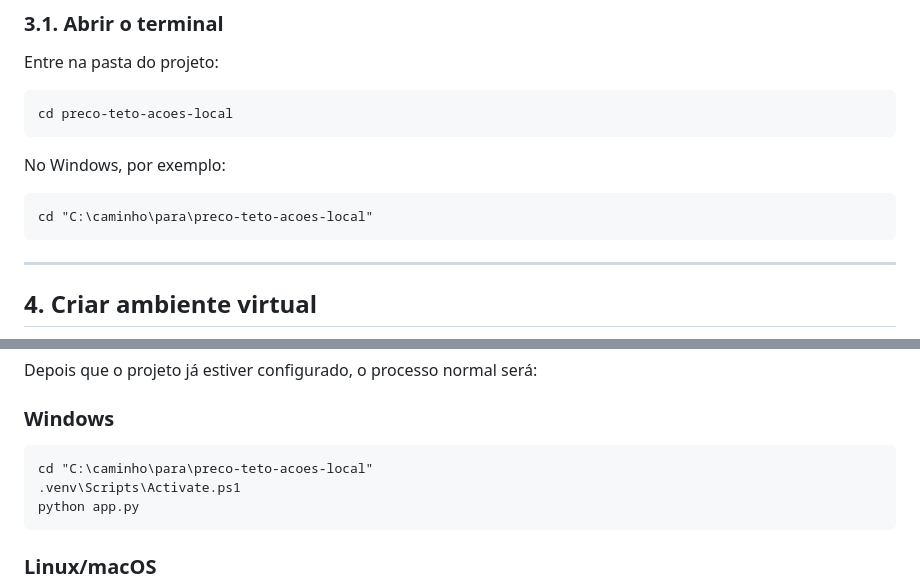
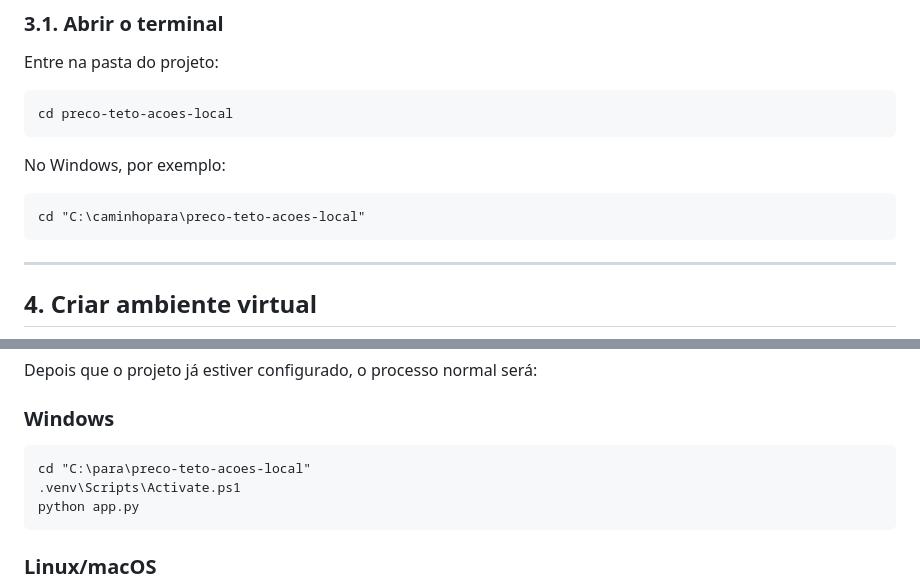
Before and after one commit to diegojoroque/preco-teto-acoes-local, a Markdown page: README.md, 2 parts joined by grey strips. Drawn GitHub-style.

```diff
--- a/README.md
+++ b/README.md
@@ -114,7 +114,7 @@ Entre na pasta do projeto:
 
 No Windows, por exemplo:
 
-    cd "C:\caminho\para\preco-teto-acoes-local"
+    cd "C:\caminhopara\preco-teto-acoes-local"
 
 ---
 
@@ -238,7 +238,7 @@ Depois que o projeto já estiver configurado, o processo normal será:
 
 ### Windows
 
-    cd "C:\caminho\para\preco-teto-acoes-local"
+    cd "C:\para\preco-teto-acoes-local"
     .venv\Scripts\Activate.ps1
     python app.py
 
```
